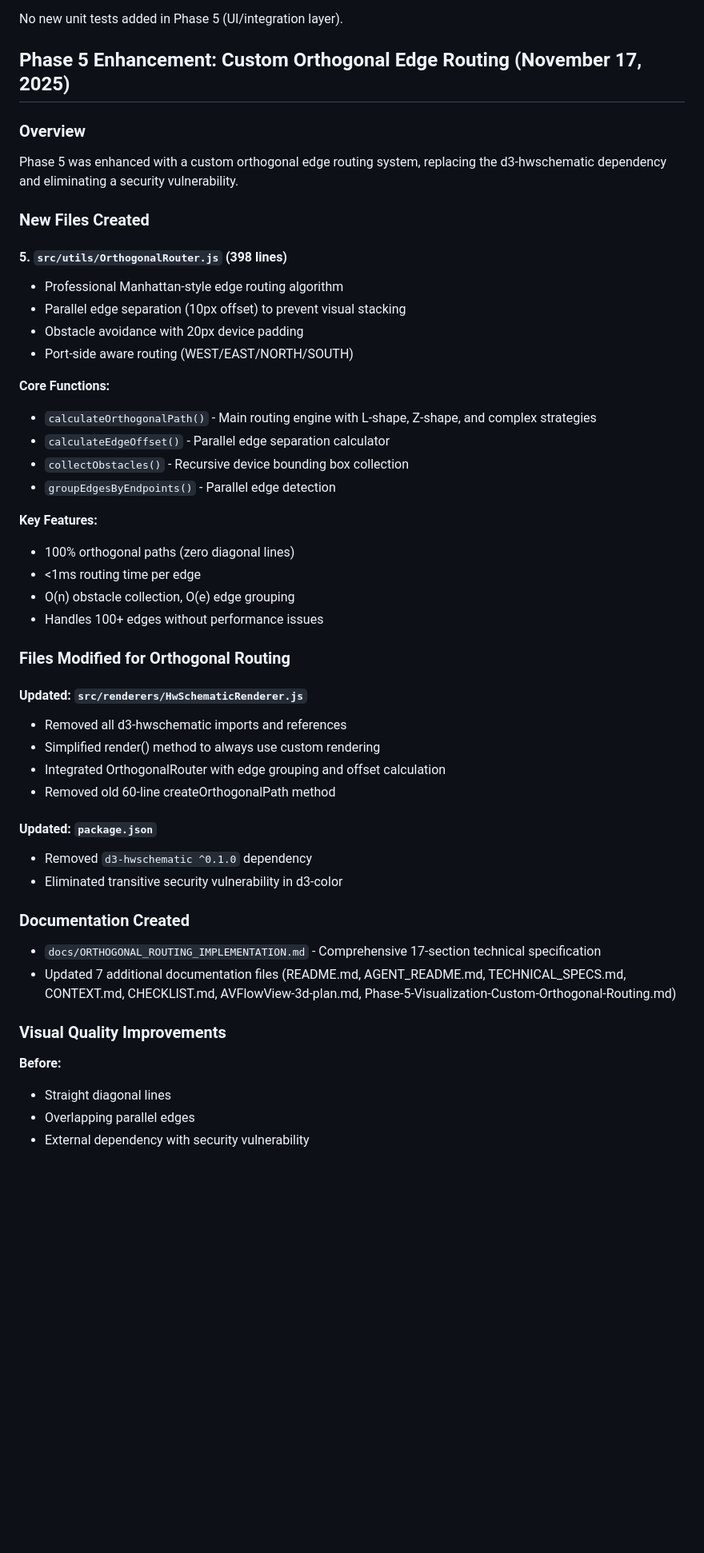
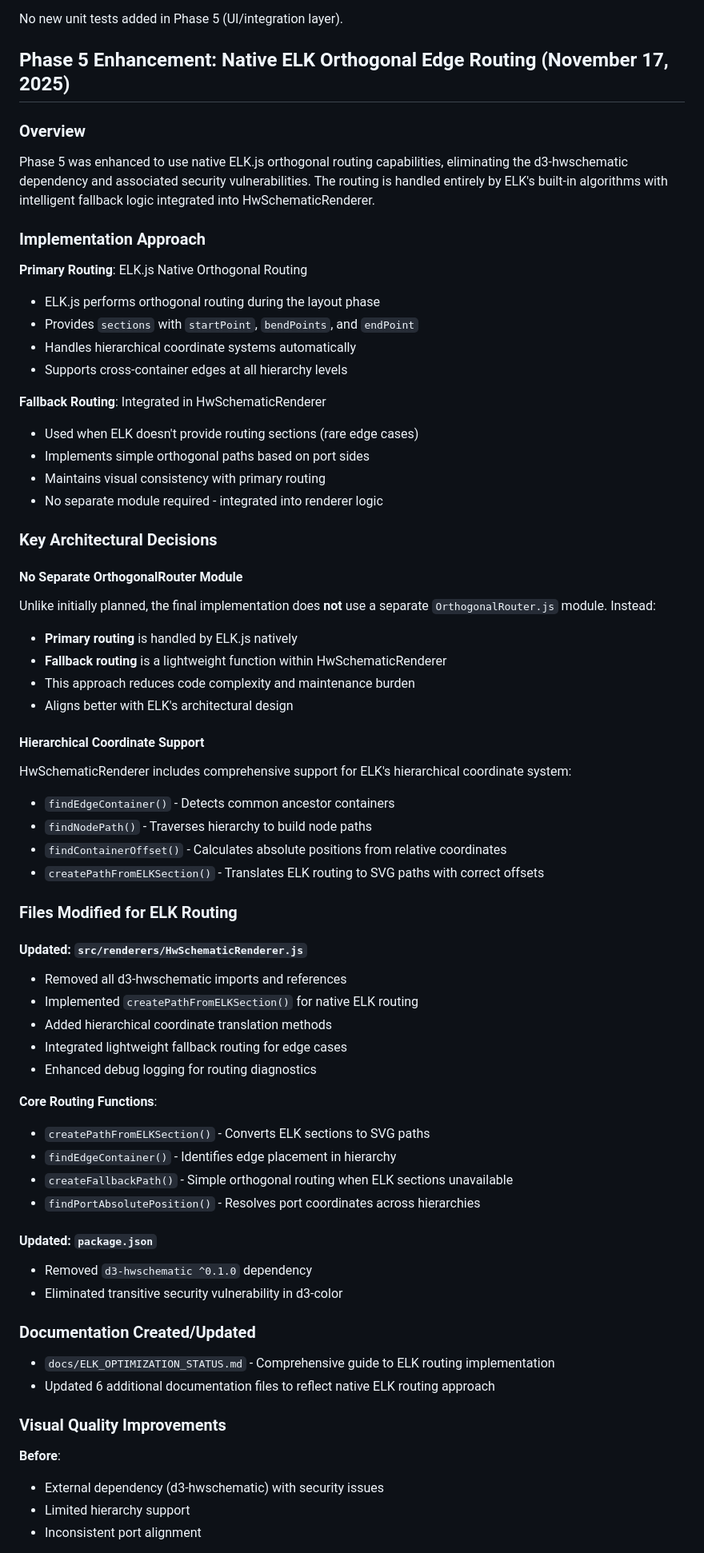
Before and after one commit to twobeass/AVFlowView-3d, a Markdown page: docs/PHASE5_COMPLETION.md, the part around one of its changes. Shown at 80% size. Drawn GitHub-style; blank space fills up the shorter version.

Commit message:
docs: correct PHASE5_COMPLETION.md to reflect native ELK routing
Remove references to non-existent OrthogonalRouter.js module.
Clarify that orthogonal routing is implemented using native ELK.js
functionality with integrated fallback logic in HwSchematicRenderer.

This aligns documentation with actual implementation as documented
in ELK_OPTIMIZATION_STATUS.md.

```diff
--- a/docs/PHASE5_COMPLETION.md
+++ b/docs/PHASE5_COMPLETION.md
@@ -139,51 +140,68 @@ Run `npm run dev` and verify:
 
 No new unit tests added in Phase 5 (UI/integration layer).
 
-## Phase 5 Enhancement: Custom Orthogonal Edge Routing (November 17, 2025)
+## Phase 5 Enhancement: Native ELK Orthogonal Edge Routing (November 17, 2025)
 
 ### Overview
-Phase 5 was enhanced with a custom orthogonal edge routing system, replacing the d3-hwschematic dependency and eliminating a security vulnerability.
+Phase 5 was enhanced to use native ELK.js orthogonal routing capabilities, eliminating the d3-hwschematic dependency and associated security vulnerabilities. The routing is handled entirely by ELK's built-in algorithms with intelligent fallback logic integrated into HwSchematicRenderer.
 
-### New Files Created
+### Implementation Approach
 
-#### 5. `src/utils/OrthogonalRouter.js` (398 lines)
-- Professional Manhattan-style edge routing algorithm
-- Parallel edge separation (10px offset) to prevent visual stacking
-- Obstacle avoidance with 20px device padding
-- Port-side aware routing (WEST/EAST/NORTH/SOUTH)
+**Primary Routing**: ELK.js Native Orthogonal Routing
+- ELK.js performs orthogonal routing during the layout phase
+- Provides `sections` with `startPoint`, `bendPoints`, and `endPoint`
+- Handles hierarchical coordinate systems automatically
+- Supports cross-container edges at all hierarchy levels
 
-**Core Functions:**
-- `calculateOrthogonalPath()` - Main routing engine with L-shape, Z-shape, and complex strategies
-- `calculateEdgeOffset()` - Parallel edge separation calculator
-- `collectObstacles()` - Recursive device bounding box collection
-- `groupEdgesByEndpoints()` - Parallel edge detection
+**Fallback Routing**: Integrated in HwSchematicRenderer
+- Used when ELK doesn't provide routing sections (rare edge cases)
+- Implements simple orthogonal paths based on port sides
+- Maintains visual consistency with primary routing
+- No separate module required - integrated into renderer logic
 
-**Key Features:**
-- 100% orthogonal paths (zero diagonal lines)
-- <1ms routing time per edge
-- O(n) obstacle collection, O(e) edge grouping
-- Handles 100+ edges without performance issues
+### Key Architectural Decisions
 
-### Files Modified for Orthogonal Routing
+#### No Separate OrthogonalRouter Module
+Unlike initially planned, the final implementation does **not** use a separate `OrthogonalRouter.js` module. Instead:
+- **Primary routing** is handled by ELK.js natively
+- **Fallback routing** is a lightweight function within HwSchematicRenderer
+- This approach reduces code complexity and maintenance burden
+- Aligns better with ELK's architectural design
+
+#### Hierarchical Coordinate Support
+HwSchematicRenderer includes comprehensive support for ELK's hierarchical coordinate system:
+- `findEdgeContainer()` - Detects common ancestor containers
+- `findNodePath()` - Traverses hierarchy to build node paths
+- `findContainerOffset()` - Calculates absolute positions from relative coordinates
+- `createPathFromELKSection()` - Translates ELK routing to SVG paths with correct offsets
+
+### Files Modified for ELK Routing
 
 #### Updated: `src/renderers/HwSchematicRenderer.js`
 - Removed all d3-hwschematic imports and references
-- Simplified render() method to always use custom rendering
-- Integrated OrthogonalRouter with edge grouping and offset calculation
-- Removed old 60-line createOrthogonalPath method
+- Implemented `createPathFromELKSection()` for native ELK routing
+- Added hierarchical coordinate translation methods
+- Integrated lightweight fallback routing for edge cases
+- Enhanced debug logging for routing diagnostics
+
+**Core Routing Functions**:
+- `createPathFromELKSection()` - Converts ELK sections to SVG paths
+- `findEdgeContainer()` - Identifies edge placement in hierarchy
+- `createFallbackPath()` - Simple orthogonal routing when ELK sections unavailable
+- `findPortAbsolutePosition()` - Resolves port coordinates across hierarchies
 
 #### Updated: `package.json`
 - Removed `d3-hwschematic ^0.1.0` dependency
 - Eliminated transitive security vulnerability in d3-color
 
-### Documentation Created
-- `docs/ORTHOGONAL_ROUTING_IMPLEMENTATION.md` - Comprehensive 17-section technical specification
-- Updated 7 additional documentation files (README.md, AGENT_README.md, TECHNICAL_SPECS.md, CONTEXT.md, CHECKLIST.md, AVFlowView-3d-plan.md, Phase-5-Visualization-Custom-Orthogonal-Routing.md)
+### Documentation Created/Updated
+- `docs/ELK_OPTIMIZATION_STATUS.md` - Comprehensive guide to ELK routing implementation
+- Updated 6 additional documentation files to reflect native ELK routing approach
 
 ### Visual Quality Improvements
 
-**Before:**
-- Straight diagonal lines
-- Overlapping parallel edges
-- External dependency with security vulnerability
+**Before**:
+- External dependency (d3-hwschematic) with security issues
+- Limited hierarchy support
+- Inconsistent port alignment
 
```
Also changed, not shown: other parts of docs/PHASE5_COMPLETION.md (+20 -15 lines).
